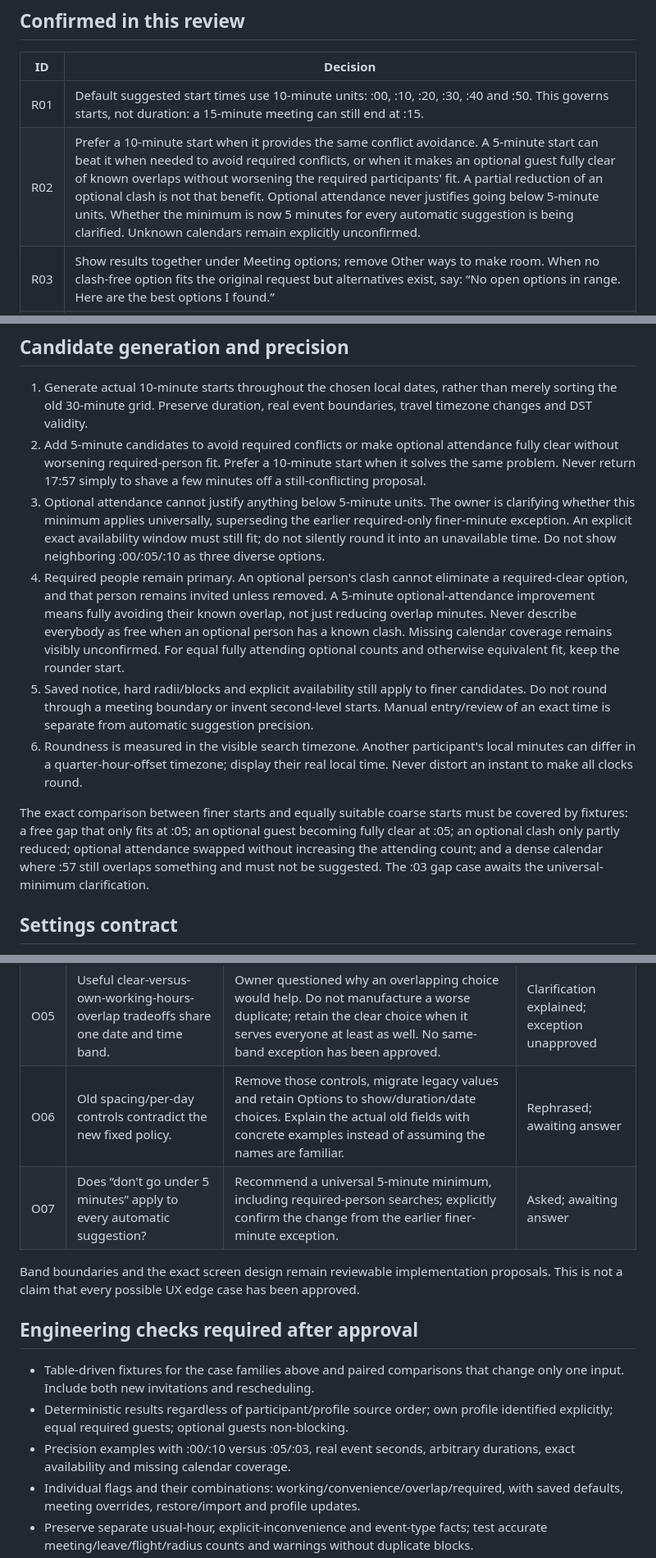
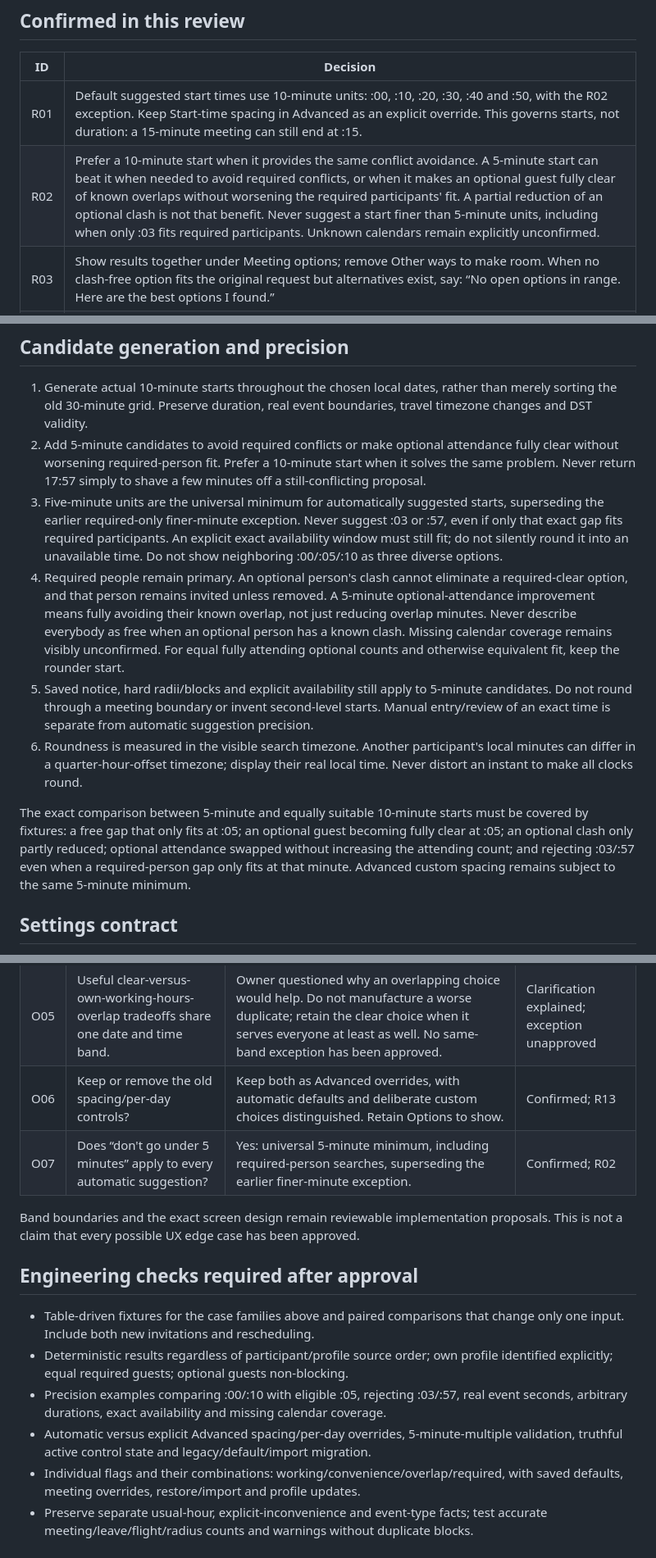
Before and after one commit to Yoavfried/SlotDesk, a Markdown page: docs/scheduling-ranking-review.md, 3 parts joined by grey strips. Shown at 82% size. Rendered like a GitHub page.

Commit message:
Confirm five-minute floor and advanced scheduling overrides

```diff
--- a/docs/scheduling-ranking-review.md
+++ b/docs/scheduling-ranking-review.md
@@ -12,8 +12,8 @@ The redesign must separate candidate eligibility, participant preferences, calen
 
 | ID | Decision |
 | --- | --- |
-| R01 | Default suggested start times use 10-minute units: :00, :10, :20, :30, :40 and :50. This governs starts, not duration: a 15-minute meeting can still end at :15. |
-| R02 | Prefer a 10-minute start when it provides the same conflict avoidance. A 5-minute start can beat it when needed to avoid required conflicts, or when it makes an optional guest fully clear of known overlaps without worsening the required participants' fit. A partial reduction of an optional clash is not that benefit. Optional attendance never justifies going below 5-minute units. Whether the minimum is now 5 minutes for every automatic suggestion is being clarified. Unknown calendars remain explicitly unconfirmed. |
+| R01 | Default suggested start times use 10-minute units: :00, :10, :20, :30, :40 and :50, with the R02 exception. Keep Start-time spacing in Advanced as an explicit override. This governs starts, not duration: a 15-minute meeting can still end at :15. |
+| R02 | Prefer a 10-minute start when it provides the same conflict avoidance. A 5-minute start can beat it when needed to avoid required conflicts, or when it makes an optional guest fully clear of known overlaps without worsening the required participants' fit. A partial reduction of an optional clash is not that benefit. Never suggest a start finer than 5-minute units, including when only :03 fits required participants. Unknown calendars remain explicitly unconfirmed. |
 | R03 | Show results together under Meeting options; remove Other ways to make room. When no clash-free option fits the original request but alternatives exist, say: “No open options in range. Here are the best options I found.” |
 | R04 | When own-profile overlap permission is enabled, the guest's working hours can outrank a clash-free option before that guest's working hours, while remaining within the own profile's convenience hours. Confirmed example: 18:00 Jerusalem / 09:00 Los Angeles with an own meeting overlap ahead of clash-free 17:00 / 08:00. |
 | R05 | Required guests have equal priority. Minimize the worst affected guest before total guest inconvenience. No new higher-priority guest control is requested. |
@@ -45,12 +46,12 @@ Unknown calendars must not make the engine prefer a person or imply that they ha
 
 1. Generate actual 10-minute starts throughout the chosen local dates, rather than merely sorting the old 30-minute grid. Preserve duration, real event boundaries, travel timezone changes and DST validity.
 2. Add 5-minute candidates to avoid required conflicts or make optional attendance fully clear without worsening required-person fit. Prefer a 10-minute start when it solves the same problem. Never return 17:57 simply to shave a few minutes off a still-conflicting proposal.
-3. Optional attendance cannot justify anything below 5-minute units. The owner is clarifying whether this minimum applies universally, superseding the earlier required-only finer-minute exception. An explicit exact availability window must still fit; do not silently round it into an unavailable time. Do not show neighboring :00/:05/:10 as three diverse options.
+3. Five-minute units are the universal minimum for automatically suggested starts, superseding the earlier required-only finer-minute exception. Never suggest :03 or :57, even if only that exact gap fits required participants. An explicit exact availability window must still fit; do not silently round it into an unavailable time. Do not show neighboring :00/:05/:10 as three diverse options.
 4. Required people remain primary. An optional person's clash cannot eliminate a required-clear option, and that person remains invited unless removed. A 5-minute optional-attendance improvement means fully avoiding their known overlap, not just reducing overlap minutes. Never describe everybody as free when an optional person has a known clash. Missing calendar coverage remains visibly unconfirmed. For equal fully attending optional counts and otherwise equivalent fit, keep the rounder start.
-5. Saved notice, hard radii/blocks and explicit availability still apply to finer candidates. Do not round through a meeting boundary or invent second-level starts. Manual entry/review of an exact time is separate from automatic suggestion precision.
+5. Saved notice, hard radii/blocks and explicit availability still apply to 5-minute candidates. Do not round through a meeting boundary or invent second-level starts. Manual entry/review of an exact time is separate from automatic suggestion precision.
 6. Roundness is measured in the visible search timezone. Another participant's local minutes can differ in a quarter-hour-offset timezone; display their real local time. Never distort an instant to make all clocks round.
 
-The exact comparison between finer starts and equally suitable coarse starts must be covered by fixtures: a free gap that only fits at :05; an optional guest becoming fully clear at :05; an optional clash only partly reduced; optional attendance swapped without increasing the attending count; and a dense calendar where :57 still overlaps something and must not be suggested. The :03 gap case awaits the universal-minimum clarification.
+The exact comparison between 5-minute and equally suitable 10-minute starts must be covered by fixtures: a free gap that only fits at :05; an optional guest becoming fully clear at :05; an optional clash only partly reduced; optional attendance swapped without increasing the attending count; and rejecting :03/:57 even when a required-person gap only fits at that minute. Advanced custom spacing remains subject to the same 5-minute minimum.
 
 ## Settings contract
 
@@ -192,8 +195,8 @@ The main comparisons above have answers. Follow-up answers and remaining clarifi
 | --- | --- | --- | --- |
 | O04 | Optional attendance versus 10-/5-minute starts. | Owner confirmed prioritizing 5 minutes if it makes an optional guest fully nonoverlapping, with no below-5 refinement for optional attendance. Required-person priority and retained invitations still apply. | Answered; R02 updated |
 | O05 | Useful clear-versus-own-working-hours-overlap tradeoffs share one date and time band. | Owner questioned why an overlapping choice would help. Do not manufacture a worse duplicate; retain the clear choice when it serves everyone at least as well. No same-band exception has been approved. | Clarification explained; exception unapproved |
-| O06 | Old spacing/per-day controls contradict the new fixed policy. | Remove those controls, migrate legacy values and retain Options to show/duration/date choices. Explain the actual old fields with concrete examples instead of assuming the names are familiar. | Rephrased; awaiting answer |
-| O07 | Does “don't go under 5 minutes” apply to every automatic suggestion? | Recommend a universal 5-minute minimum, including required-person searches; explicitly confirm the change from the earlier finer-minute exception. | Asked; awaiting answer |
+| O06 | Keep or remove the old spacing/per-day controls? | Keep both as Advanced overrides, with automatic defaults and deliberate custom choices distinguished. Retain Options to show. | Confirmed; R13 |
+| O07 | Does “don't go under 5 minutes” apply to every automatic suggestion? | Yes: universal 5-minute minimum, including required-person searches, superseding the earlier finer-minute exception. | Confirmed; R02 |
 
 Band boundaries and the exact screen design remain reviewable implementation proposals. This is not a claim that every possible UX edge case has been approved.
 
@@ -201,7 +204,8 @@ Band boundaries and the exact screen design remain reviewable implementation pro
 
 - Table-driven fixtures for the case families above and paired comparisons that change only one input. Include both new invitations and rescheduling.
 - Deterministic results regardless of participant/profile source order; own profile identified explicitly; equal required guests; optional guests non-blocking.
-- Precision examples with :00/:10 versus :05/:03, real event seconds, arbitrary durations, exact availability and missing calendar coverage.
+- Precision examples comparing :00/:10 with eligible :05, rejecting :03/:57, real event seconds, arbitrary durations, exact availability and missing calendar coverage.
+- Automatic versus explicit Advanced spacing/per-day overrides, 5-minute-multiple validation, truthful active control state and legacy/default/import migration.
 - Individual flags and their combinations: working/convenience/overlap/required, with saved defaults, meeting overrides, restore/import and profile updates.
 - Preserve separate usual-hour, explicit-inconvenience and event-type facts; test accurate meeting/leave/flight/radius counts and warnings without duplicate blocks.
 - Shared occurrences deduplicate; existing unrelated overlaps do not create extra penalties; hidden data stays hidden; partial data remains unconfirmed.
```
Also changed, not shown: other parts of docs/scheduling-ranking-review.md (+7 -4 lines), CHANGELOG.md (+1 -1 lines).
